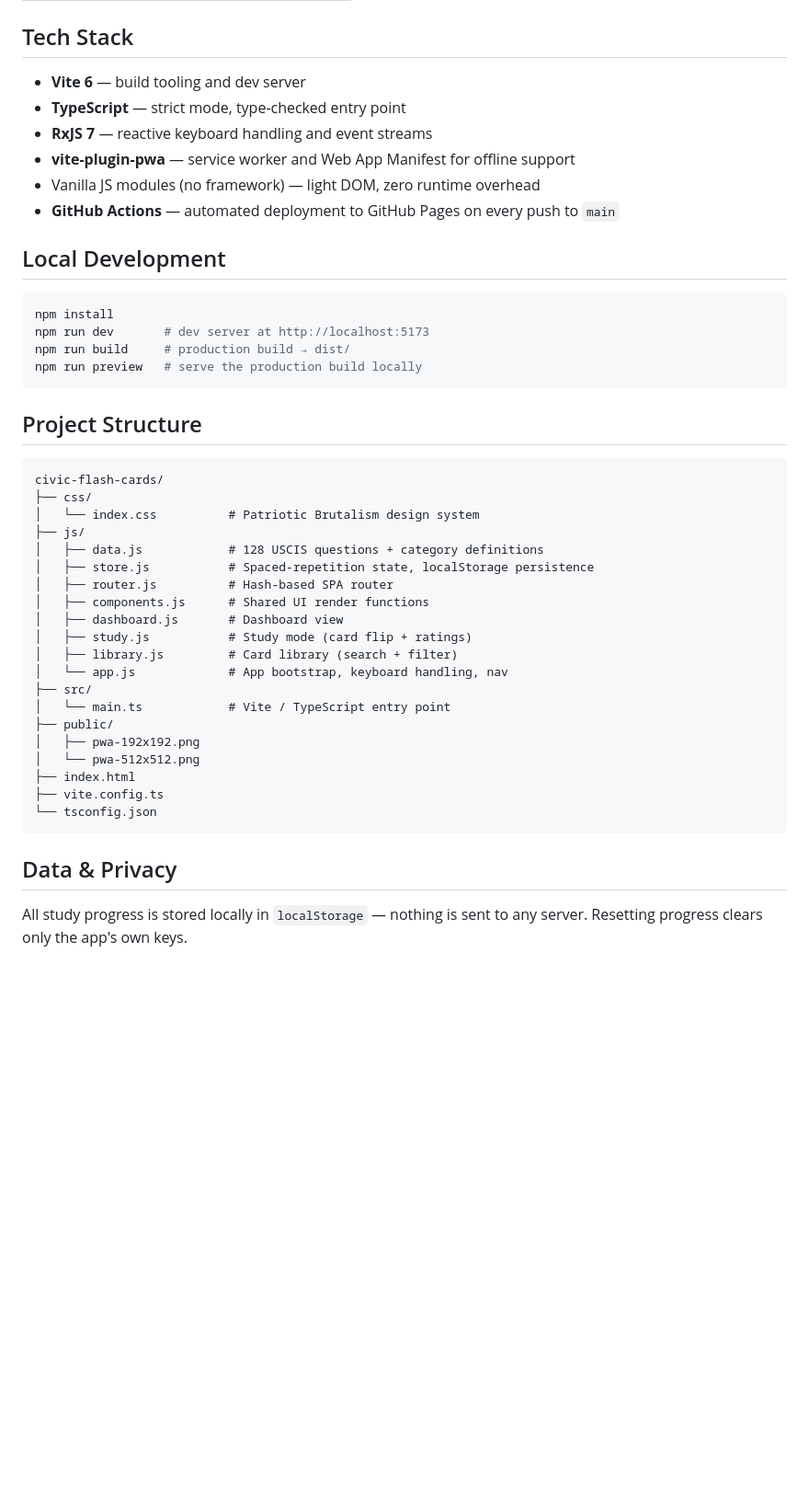
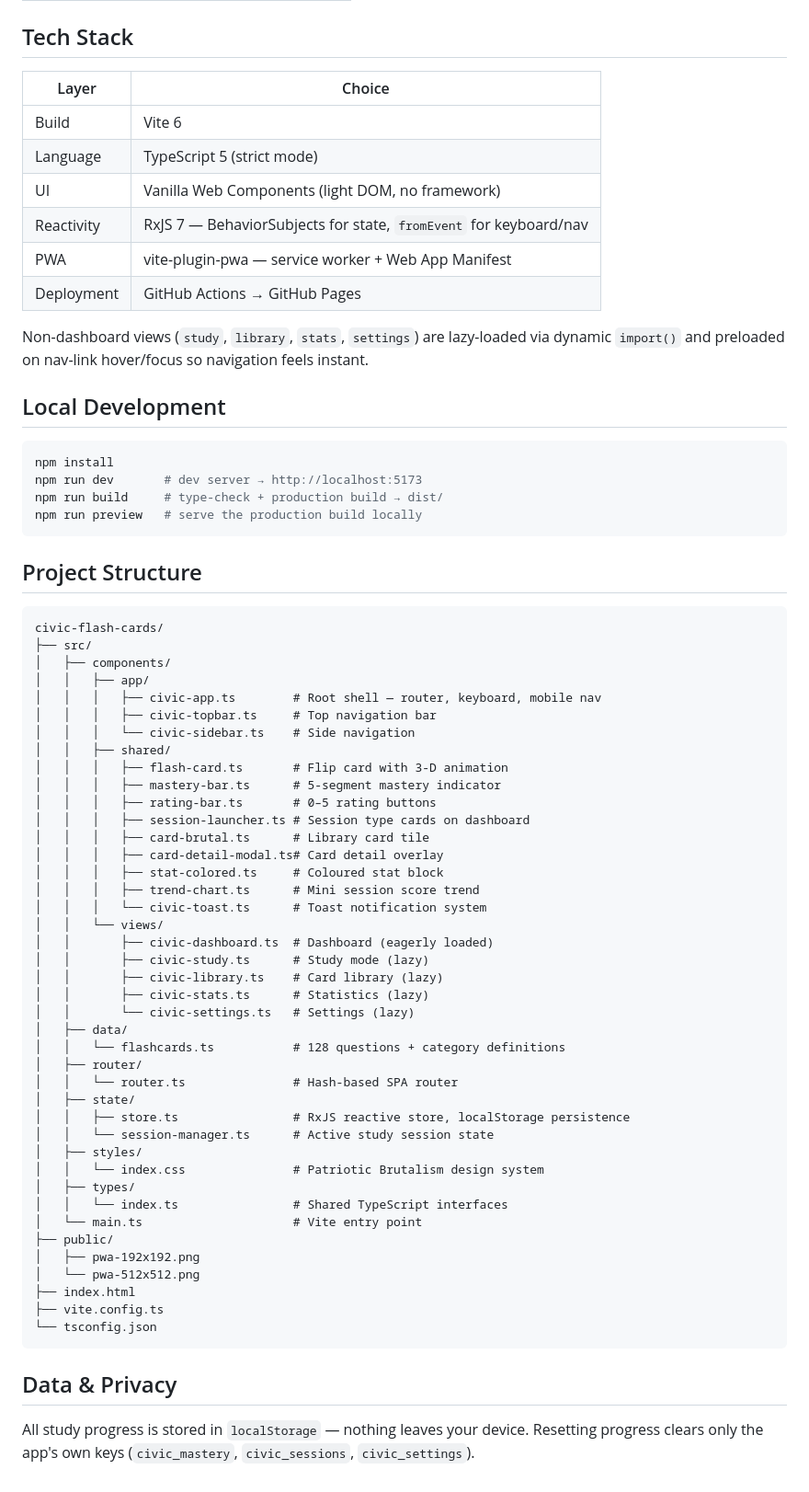
Before and after one commit to omarqx/civic-flash-cards, a Markdown page: README.md, the part around one of its changes. Shown at 92% size. Drawn GitHub-style; blank space fills up the shorter version.

Commit message:
docs: update README with accurate project structure and tech stack

````diff
--- a/README.md
+++ b/README.md
@@ -45,19 +45,23 @@ A progressive web app for mastering all **128 USCIS Naturalization Civics Test**
 
 ## Tech Stack
 
-- **Vite 6** — build tooling and dev server
-- **TypeScript** — strict mode, type-checked entry point
-- **RxJS 7** — reactive keyboard handling and event streams
-- **vite-plugin-pwa** — service worker and Web App Manifest for offline support
-- Vanilla JS modules (no framework) — light DOM, zero runtime overhead
-- **GitHub Actions** — automated deployment to GitHub Pages on every push to `main`
+| Layer | Choice |
+|-------|--------|
+| Build | Vite 6 |
+| Language | TypeScript 5 (strict mode) |
+| UI | Vanilla Web Components (light DOM, no framework) |
+| Reactivity | RxJS 7 — BehaviorSubjects for state, `fromEvent` for keyboard/nav |
+| PWA | vite-plugin-pwa — service worker + Web App Manifest |
+| Deployment | GitHub Actions → GitHub Pages |
+
+Non-dashboard views (`study`, `library`, `stats`, `settings`) are lazy-loaded via dynamic `import()` and preloaded on nav-link hover/focus so navigation feels instant.
 
 ## Local Development
 
 ```bash
 npm install
-npm run dev       # dev server at http://localhost:5173
-npm run build     # production build → dist/
+npm run dev       # dev server → http://localhost:5173
+npm run build     # type-check + production build → dist/
 npm run preview   # serve the production build locally
 ```
 
@@ -65,19 +69,40 @@ npm run preview   # serve the production build locally
 
 ```
 civic-flash-cards/
-├── css/
-│   └── index.css          # Patriotic Brutalism design system
-├── js/
-│   ├── data.js            # 128 USCIS questions + category definitions
-│   ├── store.js           # Spaced-repetition state, localStorage persistence
-│   ├── router.js          # Hash-based SPA router
-│   ├── components.js      # Shared UI render functions
-│   ├── dashboard.js       # Dashboard view
-│   ├── study.js           # Study mode (card flip + ratings)
-│   ├── library.js         # Card library (search + filter)
-│   └── app.js             # App bootstrap, keyboard handling, nav
 ├── src/
-│   └── main.ts            # Vite / TypeScript entry point
+│   ├── components/
+│   │   ├── app/
+│   │   │   ├── civic-app.ts        # Root shell — router, keyboard, mobile nav
+│   │   │   ├── civic-topbar.ts     # Top navigation bar
+│   │   │   └── civic-sidebar.ts    # Side navigation
+│   │   ├── shared/
+│   │   │   ├── flash-card.ts       # Flip card with 3-D animation
+│   │   │   ├── mastery-bar.ts      # 5-segment mastery indicator
+│   │   │   ├── rating-bar.ts       # 0–5 rating buttons
+│   │   │   ├── session-launcher.ts # Session type cards on dashboard
+│   │   │   ├── card-brutal.ts      # Library card tile
+│   │   │   ├── card-detail-modal.ts# Card detail overlay
+│   │   │   ├── stat-colored.ts     # Coloured stat block
+│   │   │   ├── trend-chart.ts      # Mini session score trend
+│   │   │   └── civic-toast.ts      # Toast notification system
+│   │   └── views/
+│   │       ├── civic-dashboard.ts  # Dashboard (eagerly loaded)
+│   │       ├── civic-study.ts      # Study mode (lazy)
+│   │       ├── civic-library.ts    # Card library (lazy)
+│   │       ├── civic-stats.ts      # Statistics (lazy)
+│   │       └── civic-settings.ts   # Settings (lazy)
+│   ├── data/
+│   │   └── flashcards.ts           # 128 questions + category definitions
+│   ├── router/
+│   │   └── router.ts               # Hash-based SPA router
+│   ├── state/
+│   │   ├── store.ts                # RxJS reactive store, localStorage persistence
+│   │   └── session-manager.ts      # Active study session state
+│   ├── styles/
+│   │   └── index.css               # Patriotic Brutalism design system
+│   ├── types/
+│   │   └── index.ts                # Shared TypeScript interfaces
+│   └── main.ts                     # Vite entry point
 ├── public/
 │   ├── pwa-192x192.png
 │   └── pwa-512x512.png
@@ -88,4 +113,4 @@ civic-flash-cards/
 
 ## Data & Privacy
 
-All study progress is stored locally in `localStorage` — nothing is sent to any server. Resetting progress clears only the app's own keys.
+All study progress is stored in `localStorage` — nothing leaves your device. Resetting progress clears only the app's own keys (`civic_mastery`, `civic_sessions`, `civic_settings`).
````
Also changed, not shown: other parts of README.md (+10 -10 lines).
